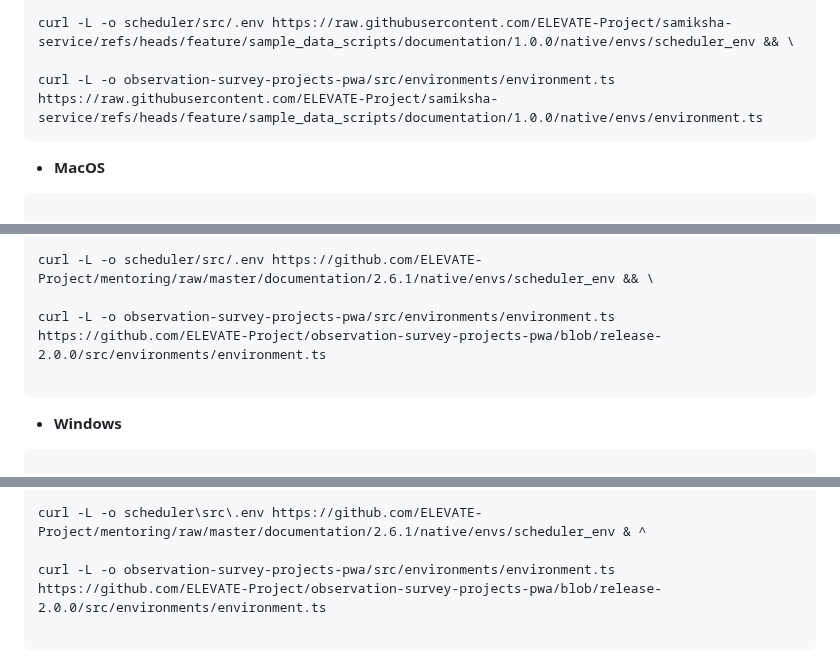
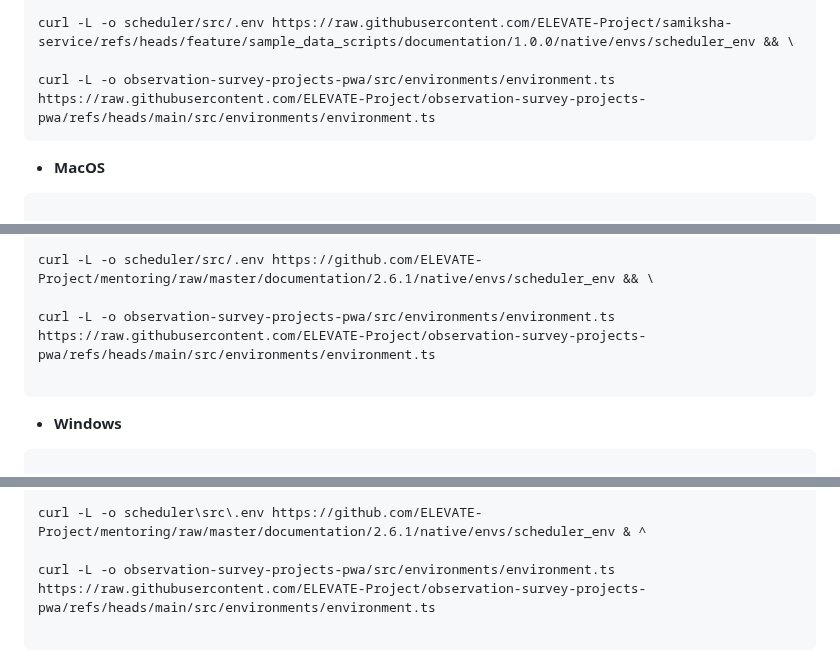
Before and after one commit to priyanka-TL/samiksha-service, a Markdown page: README.md, 3 parts joined by grey strips. GitHub-like rendering; folded sections open.

````diff
--- a/README.md
+++ b/README.md
@@ -465,7 +465,7 @@ curl -L -o interface-service/src/.env https://raw.githubusercontent.com/ELEVATE-
 
 curl -L -o scheduler/src/.env https://raw.githubusercontent.com/ELEVATE-Project/samiksha-service/refs/heads/feature/sample_data_scripts/documentation/1.0.0/native/envs/scheduler_env && \
 
-curl -L -o observation-survey-projects-pwa/src/environments/environment.ts https://raw.githubusercontent.com/ELEVATE-Project/samiksha-service/refs/heads/feature/sample_data_scripts/documentation/1.0.0/native/envs/environment.ts
+curl -L -o observation-survey-projects-pwa/src/environments/environment.ts https://raw.githubusercontent.com/ELEVATE-Project/observation-survey-projects-pwa/refs/heads/main/src/environments/environment.ts
 ```
 - **MacOS**
 
@@ -483,7 +483,7 @@ curl -L -o interface-service/src/.env https://github.com/ELEVATE-Project/mentori
 
 curl -L -o scheduler/src/.env https://github.com/ELEVATE-Project/mentoring/raw/master/documentation/2.6.1/native/envs/scheduler_env && \
 
-curl -L -o observation-survey-projects-pwa/src/environments/environment.ts https://github.com/ELEVATE-Project/observation-survey-projects-pwa/blob/release-2.0.0/src/environments/environment.ts
+curl -L -o observation-survey-projects-pwa/src/environments/environment.ts https://raw.githubusercontent.com/ELEVATE-Project/observation-survey-projects-pwa/refs/heads/main/src/environments/environment.ts
 
 ```
 
@@ -505,7 +505,7 @@ curl -L -o interface-service\src\.env https://github.com/ELEVATE-Project/mentori
 
 curl -L -o scheduler\src\.env https://github.com/ELEVATE-Project/mentoring/raw/master/documentation/2.6.1/native/envs/scheduler_env & ^
 
-curl -L -o observation-survey-projects-pwa/src/environments/environment.ts https://github.com/ELEVATE-Project/observation-survey-projects-pwa/blob/release-2.0.0/src/environments/environment.ts
+curl -L -o observation-survey-projects-pwa/src/environments/environment.ts https://raw.githubusercontent.com/ELEVATE-Project/observation-survey-projects-pwa/refs/heads/main/src/environments/environment.ts
 
 ```
 
````
Also changed, not shown: other parts of README.md (+10 -10 lines).
